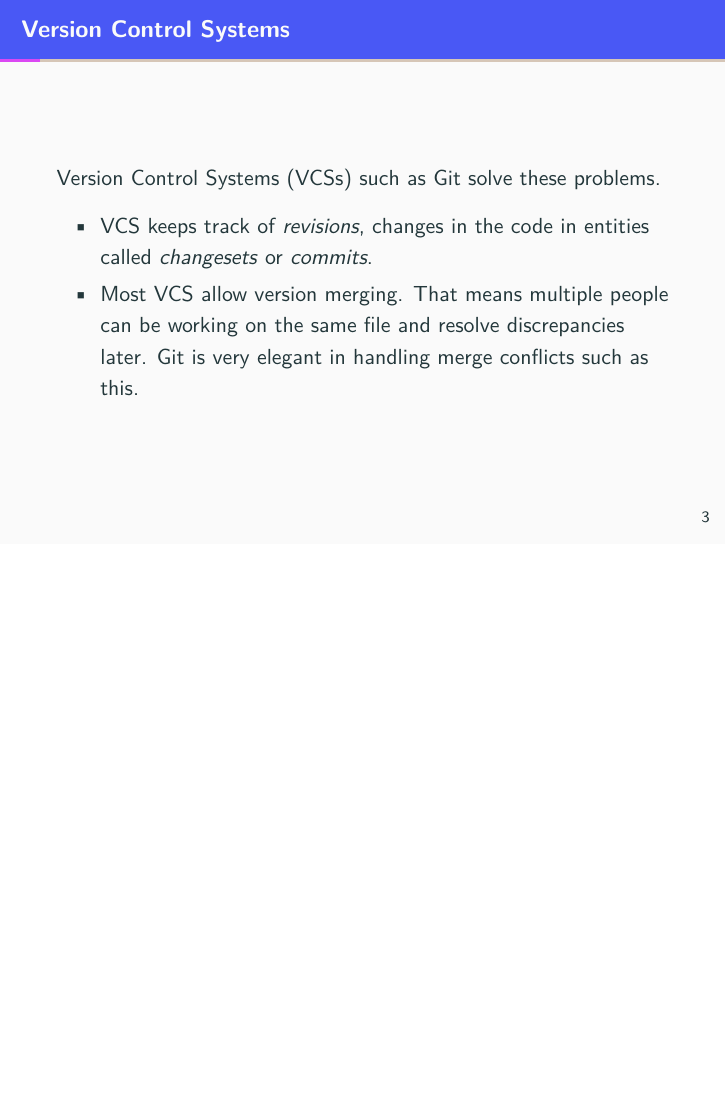
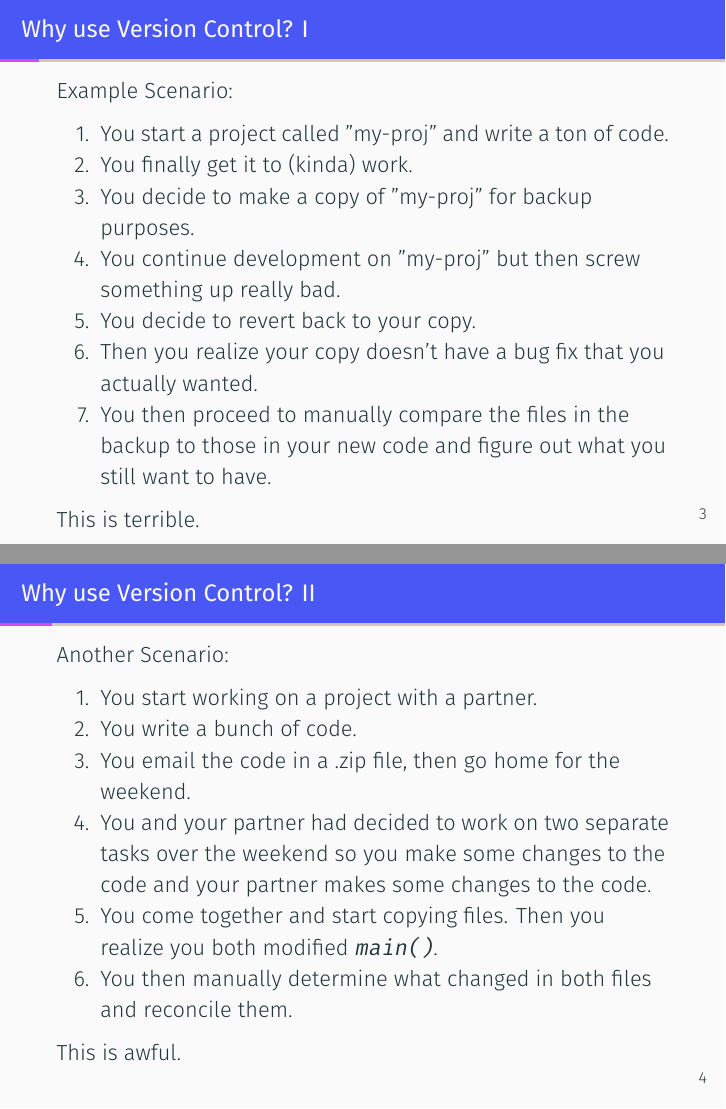
Before and after one commit to sumnerevans/acm-git-good, LaTeX slides (git.tex): page 6 of 110 before the commit and pages 12 and 19 of 125 after it, the two joined at a grey line, the shorter picture padded with empty space. The pictures show the PDF file git.pdf that the author committed with the source.

Commit message:
updates for fall
Signed-off-by: Sumner Evans <me@sumnerevans.com>

```diff
--- a/git.tex
+++ b/git.tex
@@ -37,42 +37,47 @@
 
 \section{Why use Git?}
 
-% \begin{frame}{Example Scenario 1}
+\begin{frame}
+    \frametitle{Why use Version Control? I}
 
-%     \begin{enumerate}[<+->]
-%         \item You start a project called ``my-proj'' and write a ton of code.
-%         \item You finally get it to (kinda) work.
-%         \item You decide to make a copy of ``my-proj'' for backup purposes.
-%         \item You continue development on ``my-proj'' but then screw something
-%             up really bad.
-%         \item You decide to revert back to your copy.
-%         \item Then you realize your copy doesn't have a bug fix that you
-%             actually wanted.
-%         \item You then proceed to manually compare the files in the backup to
-%             those in your new code and figure out what you still want to have.
-%     \end{enumerate}
+    Example Scenario:
 
-%     \uncover<8>{This is terrible.}
-% \end{frame}
+    \begin{enumerate}[<+->]
+        \item You start a project called "my-proj" and write a ton of code.
+        \item You finally get it to (kinda) work.
+        \item You decide to make a copy of "my-proj" for backup purposes.
+        \item You continue development on "my-proj" but then screw something up
+            really bad.
+        \item You decide to revert back to your copy.
+        \item Then you realize your copy doesn't have a bug fix that you
+            actually wanted.
+        \item You then proceed to manually compare the files in the backup to
+            those in your new code and figure out what you still want to have.
+    \end{enumerate}
 
-% \begin{frame}{Example Scenario 2}
+    \uncover<8>{This is terrible.}
+\end{frame}
 
-%     \begin{enumerate}[<+->]
-%         \item You start working on a project with a partner.
-%         \item You write a bunch of code.
-%         \item You email the code in a \texttt{.zip} file, then go home for the
-%             weekend.
-%         \item You and your partner had decided to work on two separate tasks
-%             over the weekend so you make some changes to the code and your
-%             partner makes some changes to the code.
-%         \item You come together and start copying files. Then you realize you
-%             both modified \texttt{main()}.
-%         \item You then manually determine what changed in both files and
-%             reconcile them.
-%     \end{enumerate}
+\begin{frame}
+    \frametitle{Why use Version Control? II}
 
-%     \uncover<7>{This is awful.}
-% \end{frame}
+    Another Scenario:
+
+    \begin{enumerate}[<+->]
+        \item You start working on a project with a partner.
+        \item You write a bunch of code.
+        \item You email the code in a .zip file, then go home for the weekend.
+        \item You and your partner had decided to work on two separate tasks
+            over the weekend so you make some changes to the code and your
+            partner makes some changes to the code.
+        \item You come together and start copying files. Then you realize you
+            both modified \texttt{main()}.
+        \item You then manually determine what changed in both files and
+            reconcile them.
+    \end{enumerate}
+
+    \uncover<7>{This is awful.}
+\end{frame}
 
 \begin{frame}{Version Control Systems}
 
```
Also changed, not shown: git.pdf, git.tex (9 more changed lines).
